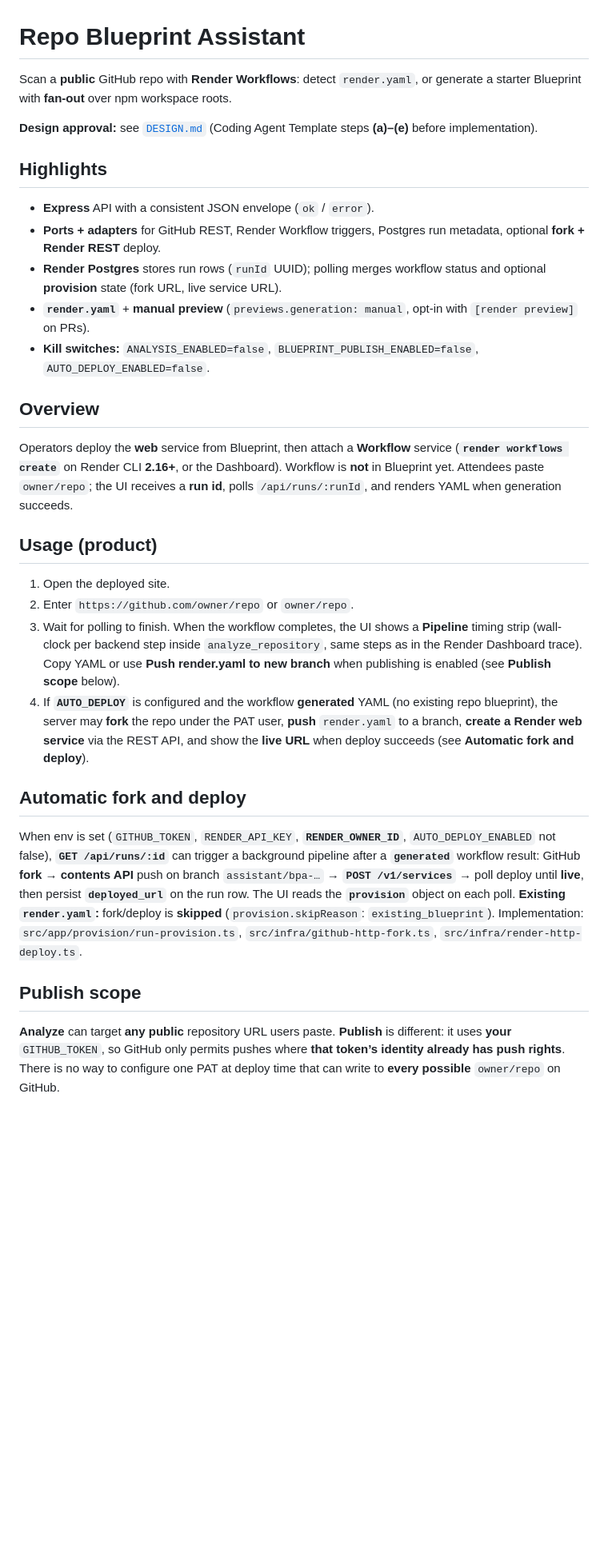
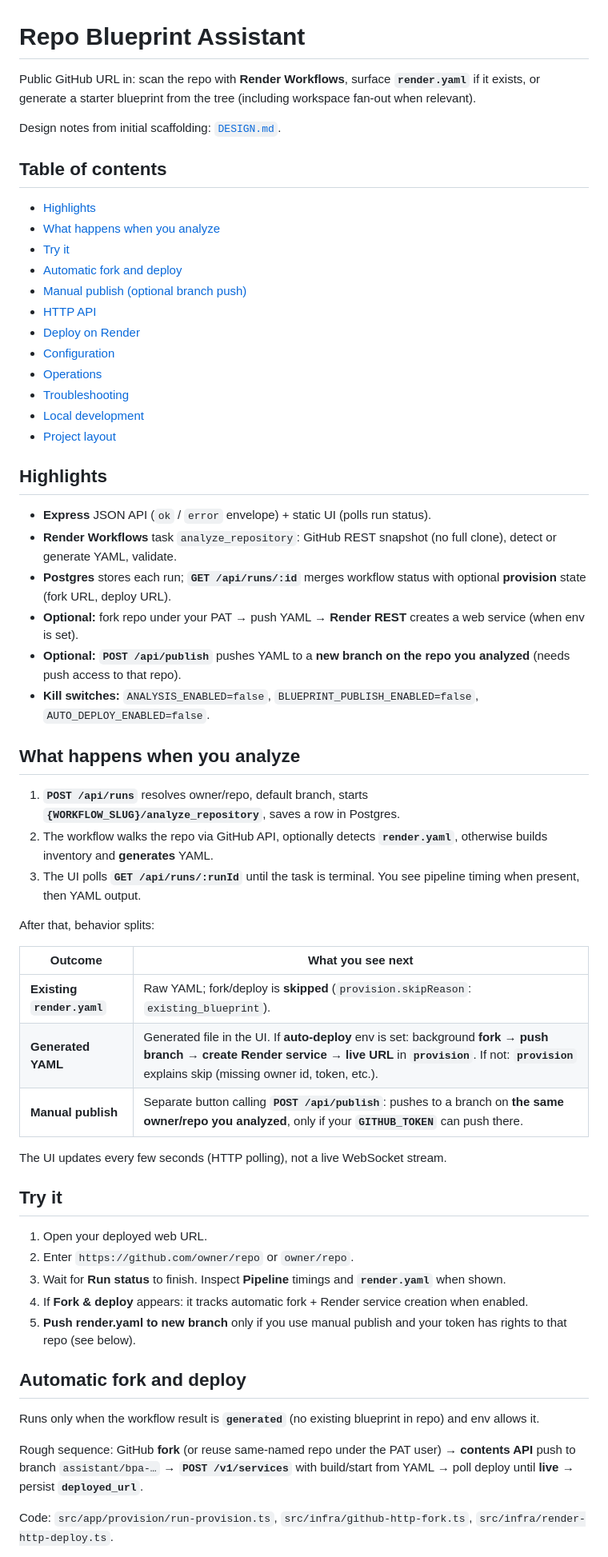
Before and after one commit to ojusave/repo-blueprint-assistant, a Markdown page: README.md, the part around one of its changes. Shown at 80% size. Drawn GitHub-style; blank space fills up the shorter version.

Commit message:
docs: rewrite README for flows, operators, and troubleshooting

```diff
--- a/README.md
+++ b/README.md
@@ -1,33 +1,62 @@
 # Repo Blueprint Assistant
 
-Scan a **public** GitHub repo with **Render Workflows**: detect `render.yaml`, or generate a starter Blueprint with **fan-out** over npm workspace roots.
+Public GitHub URL in: scan the repo with **Render Workflows**, surface **`render.yaml`** if it exists, or generate a starter blueprint from the tree (including workspace fan-out when relevant).
 
-**Design approval:** see [`DESIGN.md`](DESIGN.md) (Coding Agent Template steps **(a)–(e)** before implementation).
+Design notes from initial scaffolding: [`DESIGN.md`](DESIGN.md).
+
+## Table of contents
+
+- [Highlights](#highlights)
+- [What happens when you analyze](#what-happens-when-you-analyze)
+- [Try it](#try-it)
+- [Automatic fork and deploy](#automatic-fork-and-deploy)
+- [Manual publish (optional branch push)](#manual-publish-optional-branch-push)
+- [HTTP API](#http-api)
+- [Deploy on Render](#deploy-on-render)
+- [Configuration](#configuration)
+- [Operations](#operations)
+- [Troubleshooting](#troubleshooting)
+- [Local development](#local-development)
+- [Project layout](#project-layout)
 
 ## Highlights
 
-- **Express** API with a consistent JSON envelope (`ok` / `error`).
-- **Ports + adapters** for GitHub REST, Render Workflow triggers, Postgres run metadata, optional **fork + Render REST** deploy.
-- **Render Postgres** stores run rows (`runId` UUID); polling merges workflow status and optional **provision** state (fork URL, live service URL).
-- **`render.yaml`** + **manual preview** (`previews.generation: manual`, opt-in with `[render preview]` on PRs).
+- **Express** JSON API (`ok` / `error` envelope) + static UI (polls run status).
+- **Render Workflows** task `analyze_repository`: GitHub REST snapshot (no full clone), detect or generate YAML, validate.
+- **Postgres** stores each run; **`GET /api/runs/:id`** merges workflow status with optional **provision** state (fork URL, deploy URL).
+- **Optional:** fork repo under your PAT → push YAML → **Render REST** creates a web service (when env is set).
+- **Optional:** **`POST /api/publish`** pushes YAML to a **new branch on the repo you analyzed** (needs push access to that repo).
 - **Kill switches:** `ANALYSIS_ENABLED=false`, `BLUEPRINT_PUBLISH_ENABLED=false`, `AUTO_DEPLOY_ENABLED=false`.
 
-## Overview
+## What happens when you analyze
 
-Operators deploy the **web** service from Blueprint, then attach a **Workflow** service (**`render workflows create`** on Render CLI **2.16+**, or the Dashboard). Workflow is **not** in Blueprint yet. Attendees paste `owner/repo`; the UI receives a **run id**, polls `/api/runs/:runId`, and renders YAML when generation succeeds.
+1. **`POST /api/runs`** resolves owner/repo, default branch, starts **`{WORKFLOW_SLUG}/analyze_repository`**, saves a row in Postgres.
+2. The workflow walks the repo via GitHub API, optionally detects **`render.yaml`**, otherwise builds inventory and **generates** YAML.
+3. The UI polls **`GET /api/runs/:runId`** until the task is terminal. You see pipeline timing when present, then YAML output.
 
-## Usage (product)
+After that, behavior splits:
 
-1. Open the deployed site.
+| Outcome | What you see next |
+|--------|-------------------|
+| **Existing `render.yaml`** | Raw YAML; fork/deploy is **skipped** (`provision.skipReason`: `existing_blueprint`). |
+| **Generated YAML** | Generated file in the UI. If **auto-deploy** env is set: background **fork → push branch → create Render service → live URL** in **`provision`**. If not: **`provision`** explains skip (missing owner id, token, etc.). |
+| **Manual publish** | Separate button calling **`POST /api/publish`**: pushes to a branch on **the same owner/repo you analyzed**, only if your **`GITHUB_TOKEN`** can push there. |
+
+The UI updates every few seconds (HTTP polling), not a live WebSocket stream.
+
+## Try it
+
+1. Open your deployed web URL.
 2. Enter `https://github.com/owner/repo` or `owner/repo`.
-3. Wait for polling to finish. When the workflow completes, the UI shows a **Pipeline** timing strip (wall-clock per backend step inside `analyze_repository`, same steps as in the Render Dashboard trace). Copy YAML or use **Push render.yaml to new branch** when publishing is enabled (see **Publish scope** below).
-4. If **`AUTO_DEPLOY`** is configured and the workflow **generated** YAML (no existing repo blueprint), the server may **fork** the repo under the PAT user, **push** `render.yaml` to a branch, **create a Render web service** via the REST API, and show the **live URL** when deploy succeeds (see **Automatic fork and deploy**).
+3. Wait for **Run status** to finish. Inspect **Pipeline** timings and **`render.yaml`** when shown.
+4. If **Fork & deploy** appears: it tracks automatic fork + Render service creation when enabled.
+5. **Push render.yaml to new branch** only if you use manual publish and your token has rights to that repo (see below).
 
 ## Automatic fork and deploy
 
-When env is set (`GITHUB_TOKEN`, `RENDER_API_KEY`, **`RENDER_OWNER_ID`**, `AUTO_DEPLOY_ENABLED` not false), **`GET /api/runs/:id`** can trigger a background pipeline after a **`generated`** workflow result: GitHub **fork** → **contents API** push on branch `assistant/bpa-…` → **`POST /v1/services`** → poll deploy until **live**, then persist **`deployed_url`** on the run row. The UI reads the **`provision`** object on each poll. **Existing `render.yaml`:** fork/deploy is **skipped** (`provision.skipReason`: `existing_blueprint`). Implementation: `src/app/provision/run-provision.ts`, `src/infra/github-http-fork.ts`, `src/infra/render-http-deploy.ts`.
+Runs only when the workflow result is **`generated`** (no existing blueprint in repo) and env allows it.
 
-## Publish scope
+Rough sequence: GitHub **fork** (or reuse same-named repo under the PAT user) → **contents API** push to branch `assistant/bpa-…` → **`POST /v1/services`** with build/start from YAML → poll deploy until **live** → persist **`deployed_url`**.
 
-**Analyze** can target **any public** repository URL users paste. **Publish** is different: it uses **your** `GITHUB_TOKEN`, so GitHub only permits pushes where **that token’s identity already has push rights**. There is no way to configure one PAT at deploy time that can write to **every possible** `owner/repo` on GitHub.
+Code: `src/app/provision/run-provision.ts`, `src/infra/github-http-fork.ts`, `src/infra/render-http-deploy.ts`.
 
```
Also changed, not shown: other parts of README.md (+80 -65 lines).
